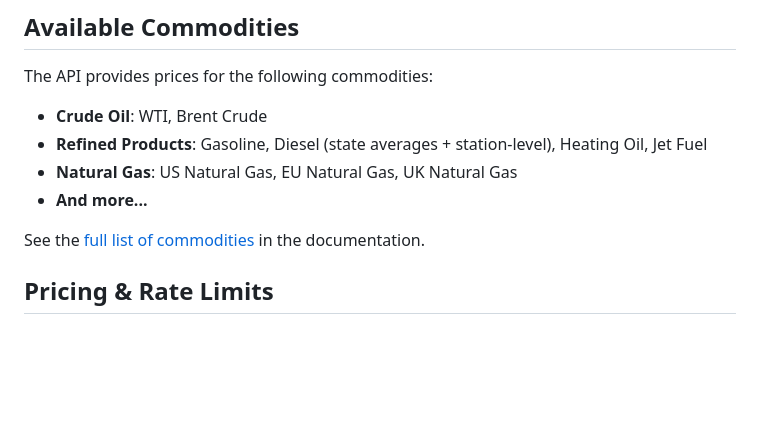
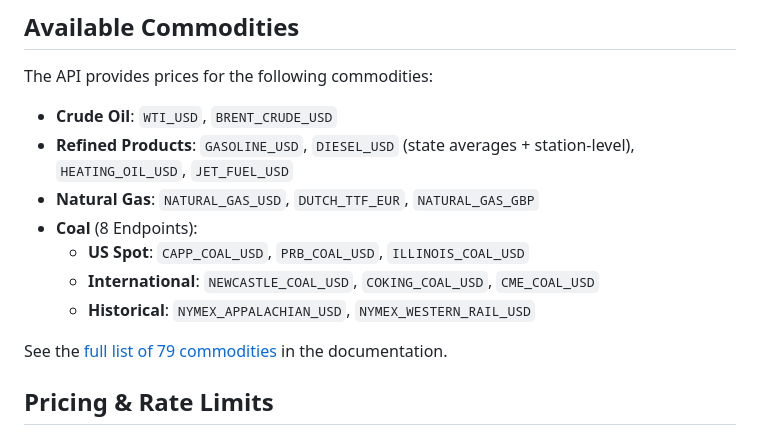
Before and after one commit to OilpriceAPI/oilpriceapi-node, a Markdown page: README.md, the part around the change. Drawn GitHub-style; blank space fills up the shorter version.

Commit message:
docs: Add 8 coal endpoints to Node.js SDK README
Updated Available Commodities section:
- Added detailed Coal section with all 8 endpoints
- Organized into US Spot (3), International (3), Historical (2)
- Updated commodity count from "full list" to "full list of 79 commodities"
- Added code formatting for all commodity codes for clarity

Coal endpoints added:
- US Spot: CAPP_COAL_USD, PRB_COAL_USD, ILLINOIS_COAL_USD
- International: NEWCASTLE_COAL_USD, COKING_COAL_USD, CME_COAL_USD
- Historical: NYMEX_APPALACHIAN_USD, NYMEX_WESTERN_RAIL_USD

Makes Node.js SDK documentation consistent with complete coal API deployment.

```diff
--- a/README.md
+++ b/README.md
@@ -625,12 +625,15 @@ All errors extend `OilPriceAPIError`:
 
 The API provides prices for the following commodities:
 
-- **Crude Oil**: WTI, Brent Crude
-- **Refined Products**: Gasoline, Diesel (state averages + station-level), Heating Oil, Jet Fuel
-- **Natural Gas**: US Natural Gas, EU Natural Gas, UK Natural Gas
-- **And more...**
+- **Crude Oil**: `WTI_USD`, `BRENT_CRUDE_USD`
+- **Refined Products**: `GASOLINE_USD`, `DIESEL_USD` (state averages + station-level), `HEATING_OIL_USD`, `JET_FUEL_USD`
+- **Natural Gas**: `NATURAL_GAS_USD`, `DUTCH_TTF_EUR`, `NATURAL_GAS_GBP`
+- **Coal** (8 Endpoints):
+  - **US Spot**: `CAPP_COAL_USD`, `PRB_COAL_USD`, `ILLINOIS_COAL_USD`
+  - **International**: `NEWCASTLE_COAL_USD`, `COKING_COAL_USD`, `CME_COAL_USD`
+  - **Historical**: `NYMEX_APPALACHIAN_USD`, `NYMEX_WESTERN_RAIL_USD`
 
-See the [full list of commodities](https://www.oilpriceapi.com/commodities) in the documentation.
+See the [full list of 79 commodities](https://www.oilpriceapi.com/commodities) in the documentation.
 
 ## Pricing & Rate Limits
 
```
